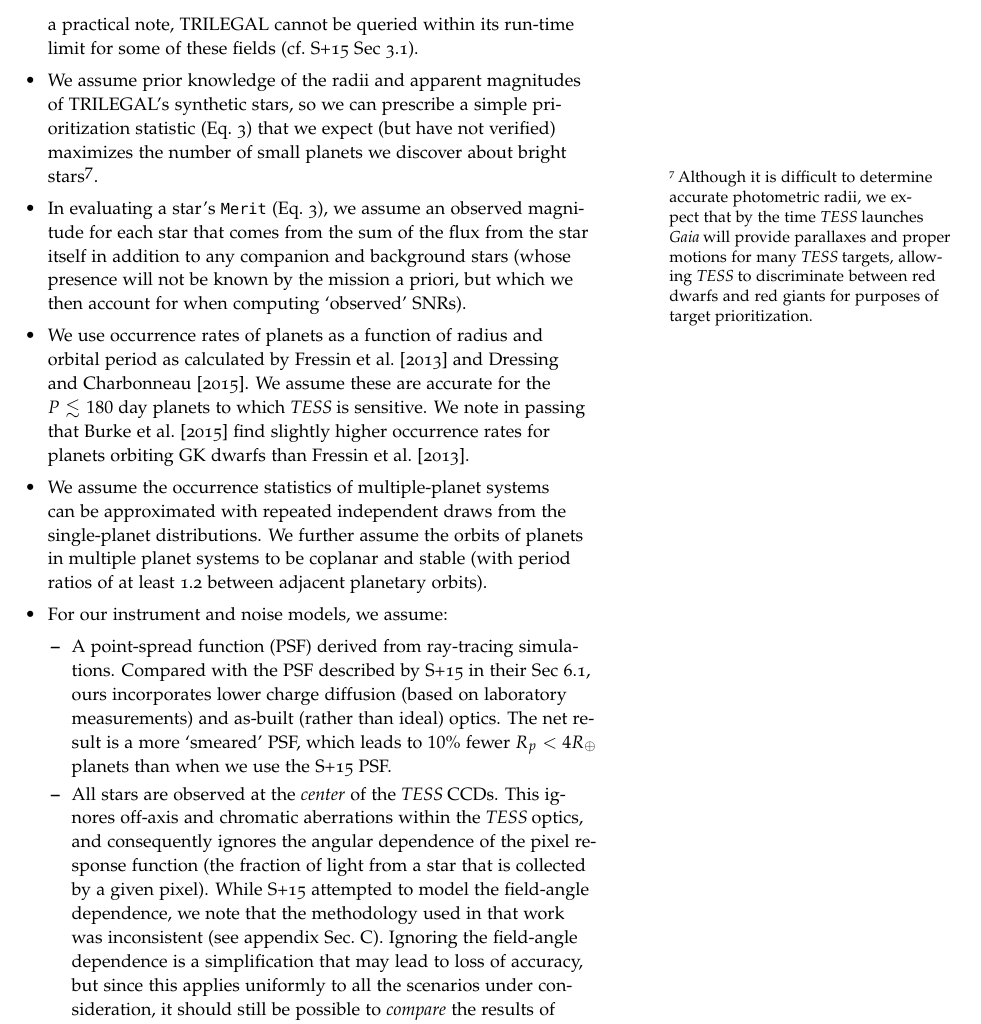
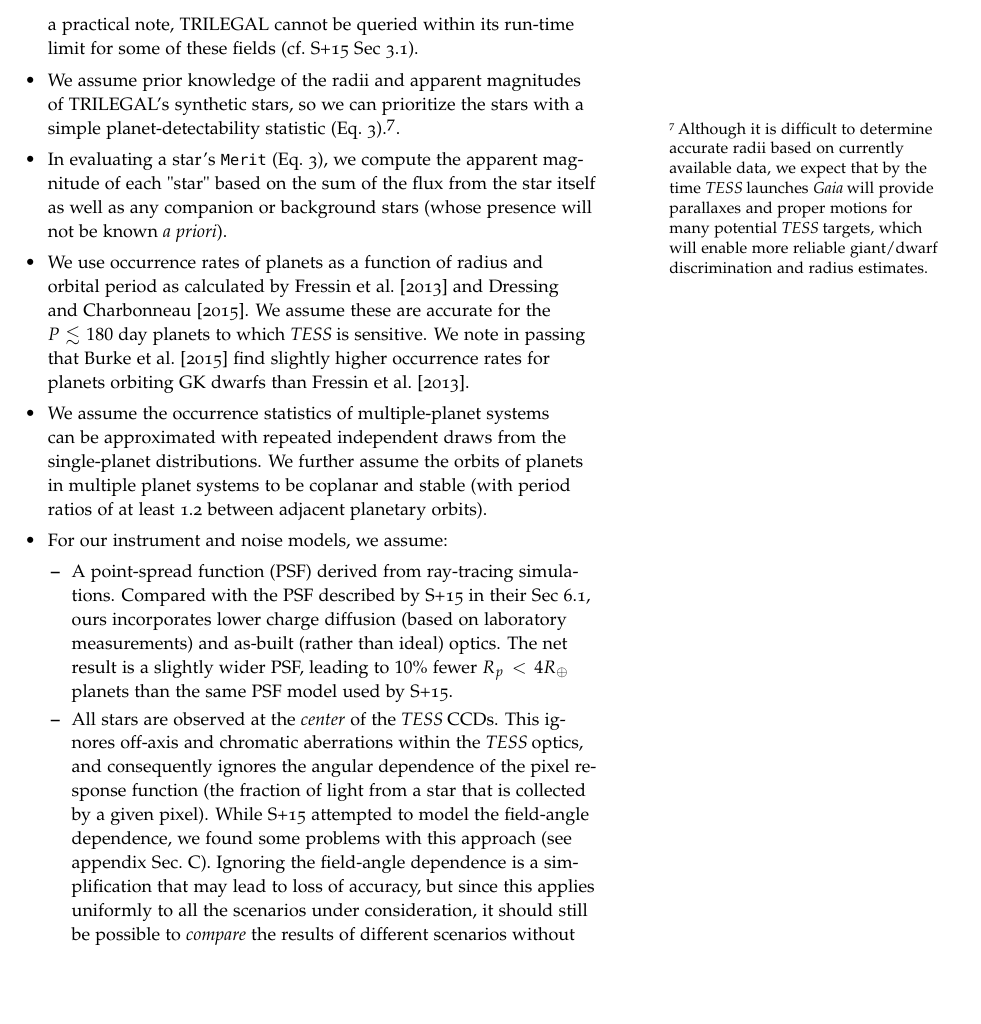
Before and after one commit to lgbouma/extended_mission_white_paper, a LaTeX document (main.tex, which reads assumptions_to_planet_detection_sim.tex): part of page 23 of 57, cut so that both start at the same text, the shorter picture padded with empty space. Compiled offline with pdfLaTeX.

Commit message:
Update assumptions_to_planet_detection_sim.tex

```diff
--- a/assumptions_to_planet_detection_sim.tex
+++ b/assumptions_to_planet_detection_sim.tex
@@ -22,23 +22,17 @@ Simulations}
 
 	\item We assume prior knowledge of the radii and apparent
           magnitudes of TRILEGAL's synthetic stars, so we can
-          prescribe a simple prioritization statistic
-          (Eq.~\ref{eq:merit}) that we expect (but have not verified)
-          maximizes the number of small planets we discover about
-          bright stars\footnote{Although it is difficult to determine
-            accurate photometric radii, we expect that by the time
+          prioritize the stars with a simple planet-detectability statistic
+          (Eq.~\ref{eq:merit}).\footnote{Although it is difficult to determine
+            accurate radii based on currently available data, we expect that by the time
             \tess launches \gaia will provide parallaxes and proper
-            motions for many \tess targets, allowing \tess to
-            discriminate between red dwarfs and red giants for
-            purposes of target prioritization.}.
+            motions for many potential \tess targets, which will enable more reliable giant/dwarf discrimination and radius estimates.}.
 
 	\item In evaluating a star's \texttt{Merit}
-          (Eq.~\ref{eq:merit}), we assume an observed magnitude for
-          each star that comes from the sum of the flux from the star
-          itself in addition to any companion and background stars
-          (whose presence will not be known by the mission a priori,
-          but which we then account for when computing `observed'
-          SNRs).
+          (Eq.~\ref{eq:merit}), we compute the apparent magnitude of each "star"
+          based on the sum of the flux from the star
+          itself as well as any companion or background stars
+          (whose presence will not be known {\it a priori}).
 
 	\item We use occurrence rates of planets as a function of radius
           and orbital period as calculated by~\citet{fressin_false_2013}
@@ -64,19 +58,10 @@ Simulations}
             Compared with the PSF described by~\citetalias{Sullivan_2015} in
             their Sec 6.1, ours incorporates lower charge diffusion (based on
             laboratory measurements) and as-built (rather than ideal) optics.
-            The net result is a more `smeared' PSF, which leads to $10\%$ fewer
-            $R_p<4R_\oplus$ planets than when we use
-            the~\citetalias{Sullivan_2015} PSF.
-            \begin{comment} % Deb Woods, Wed, Oct 21, 2015 at 9:43 PM
-            I used a charge diffusion model that added 42 um RMS charge
-            diffusion for electrons traveling the 100 um silicon thickness.
-            Using new data on charge diffusion measurements, and taking the
-            temperature dependence of charge diffusion in silicon into account,
-            the new simulations add 2.6 um RMS charge diffusion for electrons
-            traveling the 100 um silicon thickness Therefore, the new PSFs are
-            better (lower charge diffusion) and worse (as-built vs. ideal
-            optics) than the earlier modeling.
-            \end{comment}
+            The net result is a slightly wider PSF, leading to $10\%$ fewer
+            $R_p<4R_\oplus$ planets than
+            the same PSF model used by \citetalias{Sullivan_2015}.
+
           \item All stars are observed at the \textit{center} of the
             \tess CCDs. This ignores off-axis and chromatic
             aberrations within the \tess optics, and consequently
@@ -84,8 +69,7 @@ Simulations}
             function (the fraction of light from a star that is
             collected by a given pixel).
             While~\citetalias{Sullivan_2015} attempted to model the
-            field-angle dependence, we note that the methodology used
-            in that work was inconsistent (see appendix
+            field-angle dependence, we found some problems with this approach (see appendix
             Sec.~\ref{sec:changes_from_S15}).
             Ignoring the field-angle dependence is a simplification that may
             lead to loss of accuracy, but since this applies uniformly to all
```
Also changed, not shown: assumptions_to_planet_detection_sim.tex (4 more changed lines).
